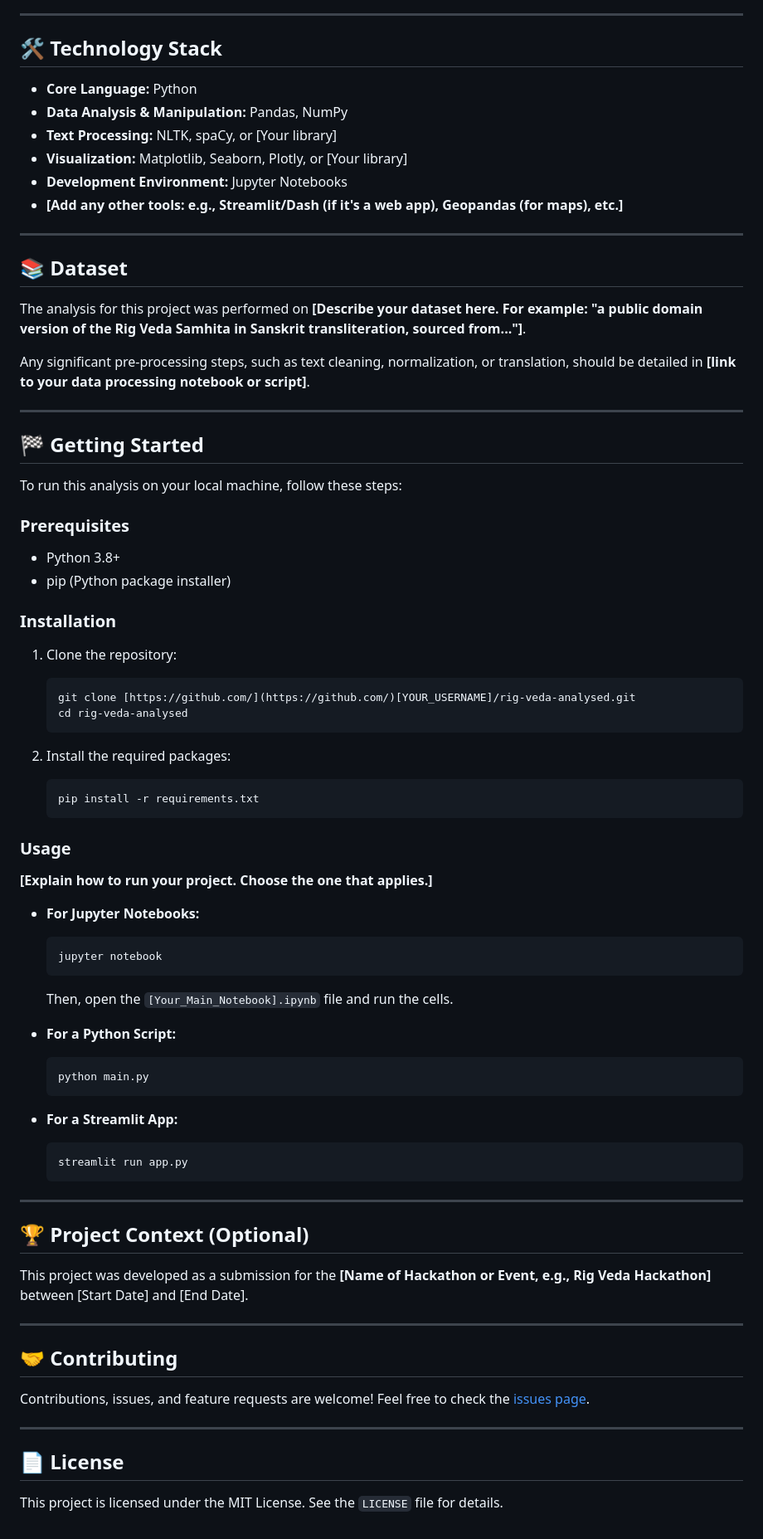
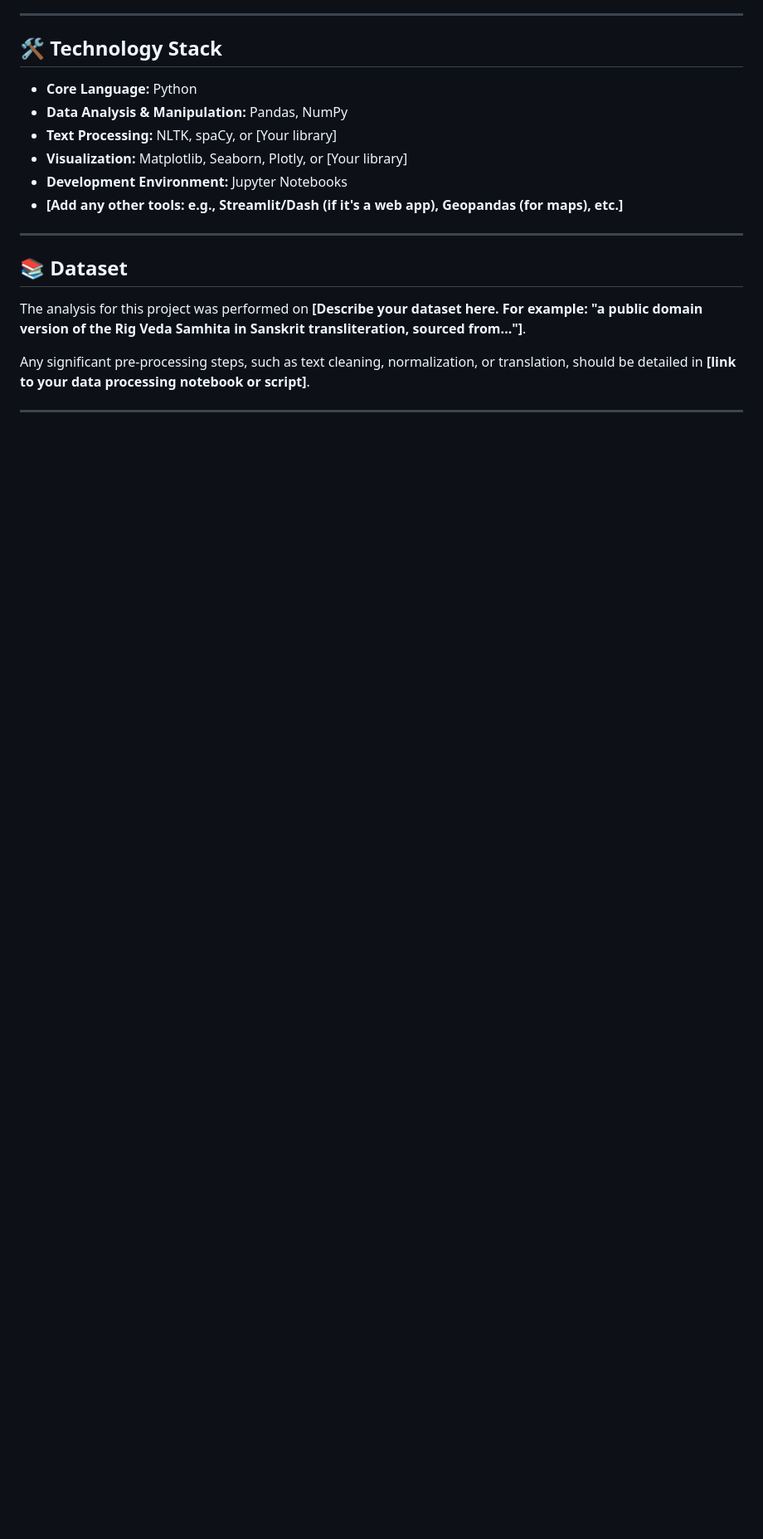
Before and after one commit to ramnerd/rig_veda_analysed, a Markdown page: README.md, the part around the change. Shown at 83% size. Drawn GitHub-style; blank space fills up the shorter version.

````diff
--- a/README.md
+++ b/README.md
@@ -58,62 +58,3 @@ The analysis for this project was performed on **[Describe your dataset here. Fo
 Any significant pre-processing steps, such as text cleaning, normalization, or translation, should be detailed in **[link to your data processing notebook or script]**.
 
 ---
-
-## 🏁 Getting Started
-
-To run this analysis on your local machine, follow these steps:
-
-### Prerequisites
-* Python 3.8+
-* pip (Python package installer)
-
-### Installation
-
-1.  Clone the repository:
-    ```bash
-    git clone [https://github.com/](https://github.com/)[YOUR_USERNAME]/rig-veda-analysed.git
-    cd rig-veda-analysed
-    ```
-
-2.  Install the required packages:
-    ```bash
-    pip install -r requirements.txt
-    ```
-
-### Usage
-
-**[Explain how to run your project. Choose the one that applies.]**
-
-* **For Jupyter Notebooks:**
-    ```bash
-    jupyter notebook
-    ```
-    Then, open the `[Your_Main_Notebook].ipynb` file and run the cells.
-
-* **For a Python Script:**
-    ```bash
-    python main.py
-    ```
-
-* **For a Streamlit App:**
-    ```bash
-    streamlit run app.py
-    ```
-
----
-
-## 🏆 Project Context (Optional)
-
-This project was developed as a submission for the **[Name of Hackathon or Event, e.g., Rig Veda Hackathon]** between [Start Date] and [End Date].
-
----
-
-## 🤝 Contributing
-
-Contributions, issues, and feature requests are welcome! Feel free to check the [issues page](https://github.com/[YOUR_USERNAME]/rig-veda-analysed/issues).
-
----
-
-## 📄 License
-
-This project is licensed under the MIT License. See the `LICENSE` file for details.
````
